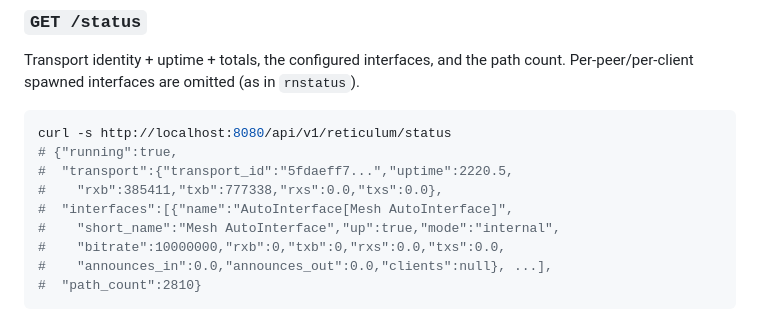
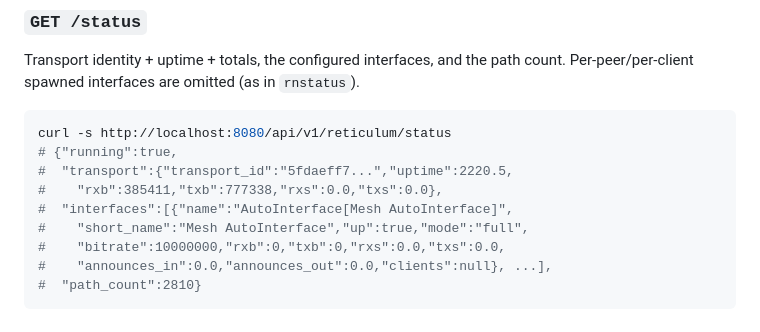
Before and after one commit to Natak-Mesh/V3_OS, a Markdown page: docs/API.md, the part around the change. Rendered like a GitHub page.

```diff
--- a/docs/API.md
+++ b/docs/API.md
@@ -478,7 +478,7 @@ curl -s http://localhost:8080/api/v1/reticulum/status
 #  "transport":{"transport_id":"5fdaeff7...","uptime":2220.5,
 #    "rxb":385411,"txb":777338,"rxs":0.0,"txs":0.0},
 #  "interfaces":[{"name":"AutoInterface[Mesh AutoInterface]",
-#    "short_name":"Mesh AutoInterface","up":true,"mode":"internal",
+#    "short_name":"Mesh AutoInterface","up":true,"mode":"full",
 #    "bitrate":10000000,"rxb":0,"txb":0,"rxs":0.0,"txs":0.0,
 #    "announces_in":0.0,"announces_out":0.0,"clients":null}, ...],
 #  "path_count":2810}
```
Also changed, not shown: README.md (+4 -1 lines), docs/manual/config.md (+5 -0 lines).
